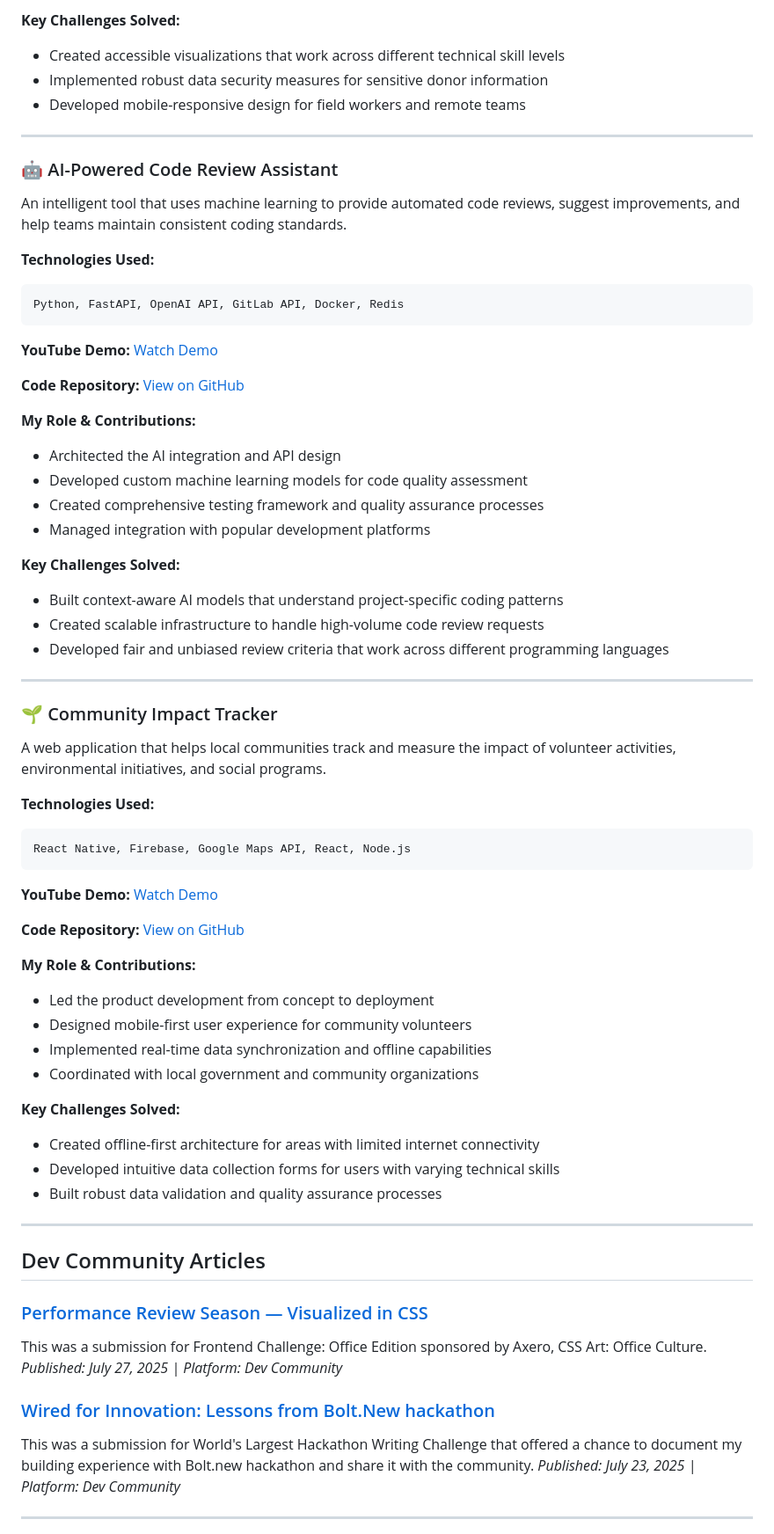
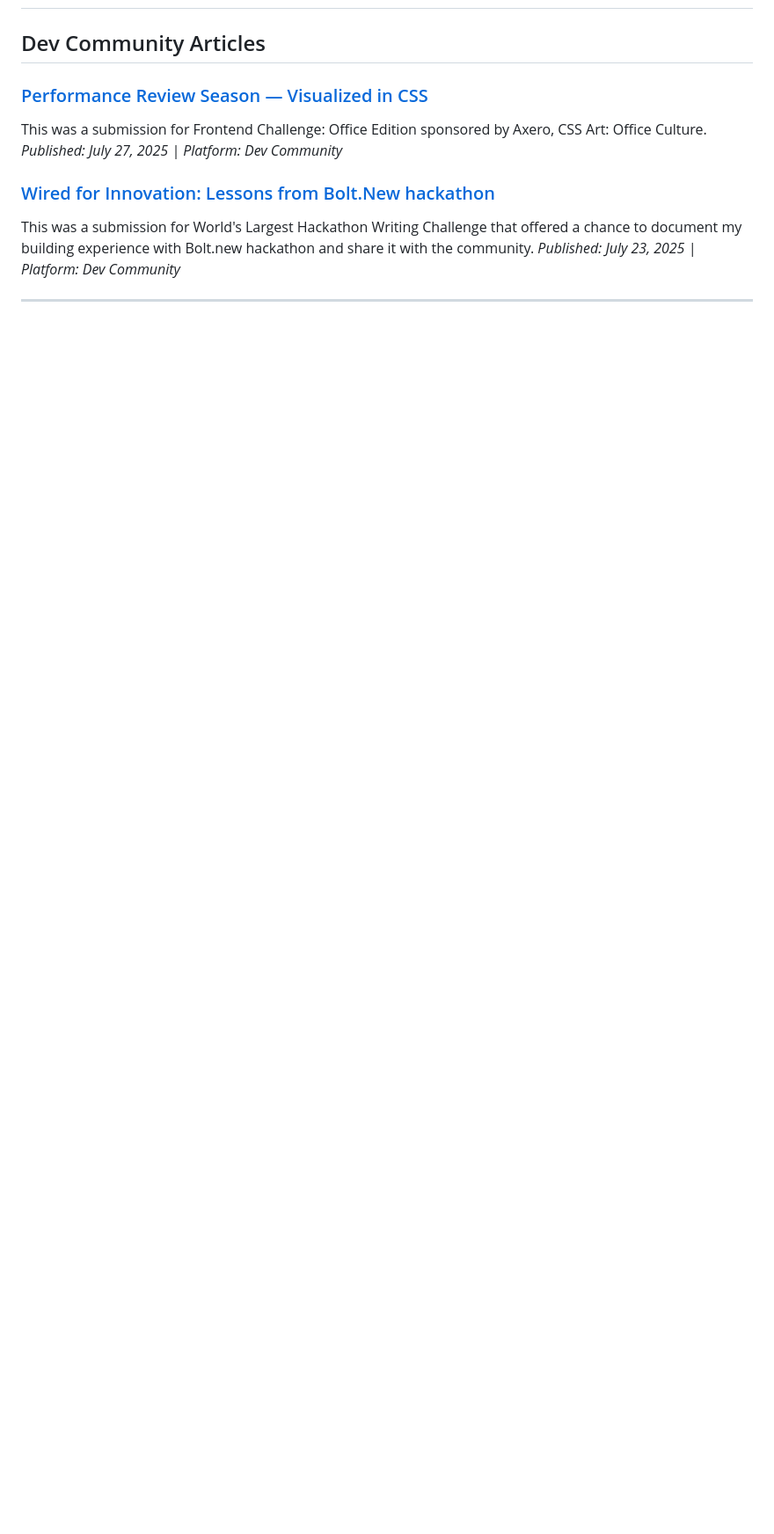
Before and after one commit to ecogetaway/ecogetaway-portfolio, a Markdown page: README.md, the part around one of its changes. Shown at 88% size. Rendered like a GitHub page; blank space fills up the shorter version.

````diff
--- a/README.md
+++ b/README.md
@@ -118,62 +77,3 @@ Vue.js, D3.js, Node.js, MongoDB, Chart.js, Express
-**Key Challenges Solved:**
-- Created accessible visualizations that work across different technical skill levels
-- Implemented robust data security measures for sensitive donor information
-- Developed mobile-responsive design for field workers and remote teams
-
----
-
-### 🤖 AI-Powered Code Review Assistant
-
-An intelligent tool that uses machine learning to provide automated code reviews, suggest improvements, and help teams maintain consistent coding standards.
-
-**Technologies Used:**
-```
-Python, FastAPI, OpenAI API, GitLab API, Docker, Redis
-```
-
-**YouTube Demo:** [Watch Demo](https://youtube.com/watch?v=placeholder)
-
-**Code Repository:** [View on GitHub](https://github.com/ecogetaway/ai-code-reviewer)
-
-**My Role & Contributions:**
-- Architected the AI integration and API design
-- Developed custom machine learning models for code quality assessment
-- Created comprehensive testing framework and quality assurance processes
-- Managed integration with popular development platforms
-
-**Key Challenges Solved:**
-- Built context-aware AI models that understand project-specific coding patterns
-- Created scalable infrastructure to handle high-volume code review requests
-- Developed fair and unbiased review criteria that work across different programming languages
-
----
-
-### 🌱 Community Impact Tracker
-
-A web application that helps local communities track and measure the impact of volunteer activities, environmental initiatives, and social programs.
-
-**Technologies Used:**
-```
-React Native, Firebase, Google Maps API, React, Node.js
-```
-
-**YouTube Demo:** [Watch Demo](https://youtube.com/watch?v=placeholder)
-
-**Code Repository:** [View on GitHub](https://github.com/ecogetaway/community-impact-tracker)
-
-**My Role & Contributions:**
-- Led the product development from concept to deployment
-- Designed mobile-first user experience for community volunteers
-- Implemented real-time data synchronization and offline capabilities
-- Coordinated with local government and community organizations
-
-**Key Challenges Solved:**
-- Created offline-first architecture for areas with limited internet connectivity
-- Developed intuitive data collection forms for users with varying technical skills
-- Built robust data validation and quality assurance processes
-
----
-
 ## Dev Community Articles
 
 ### [Performance Review Season — Visualized in CSS](https://dev.to/ecogetaway_b3a2518c89c057/performance-review-season-visualized-in-css-95g)
````
Also changed, not shown: other parts of README.md (+28 -95 lines).
